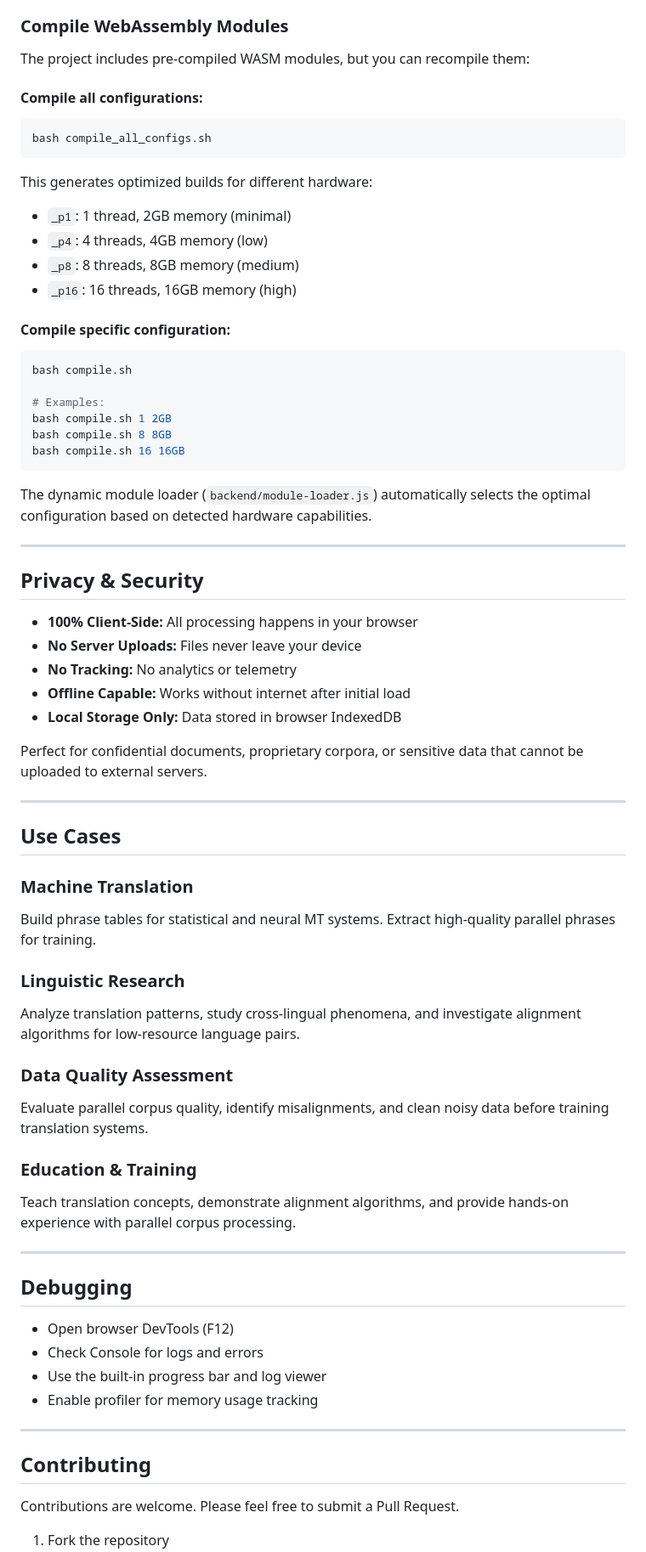
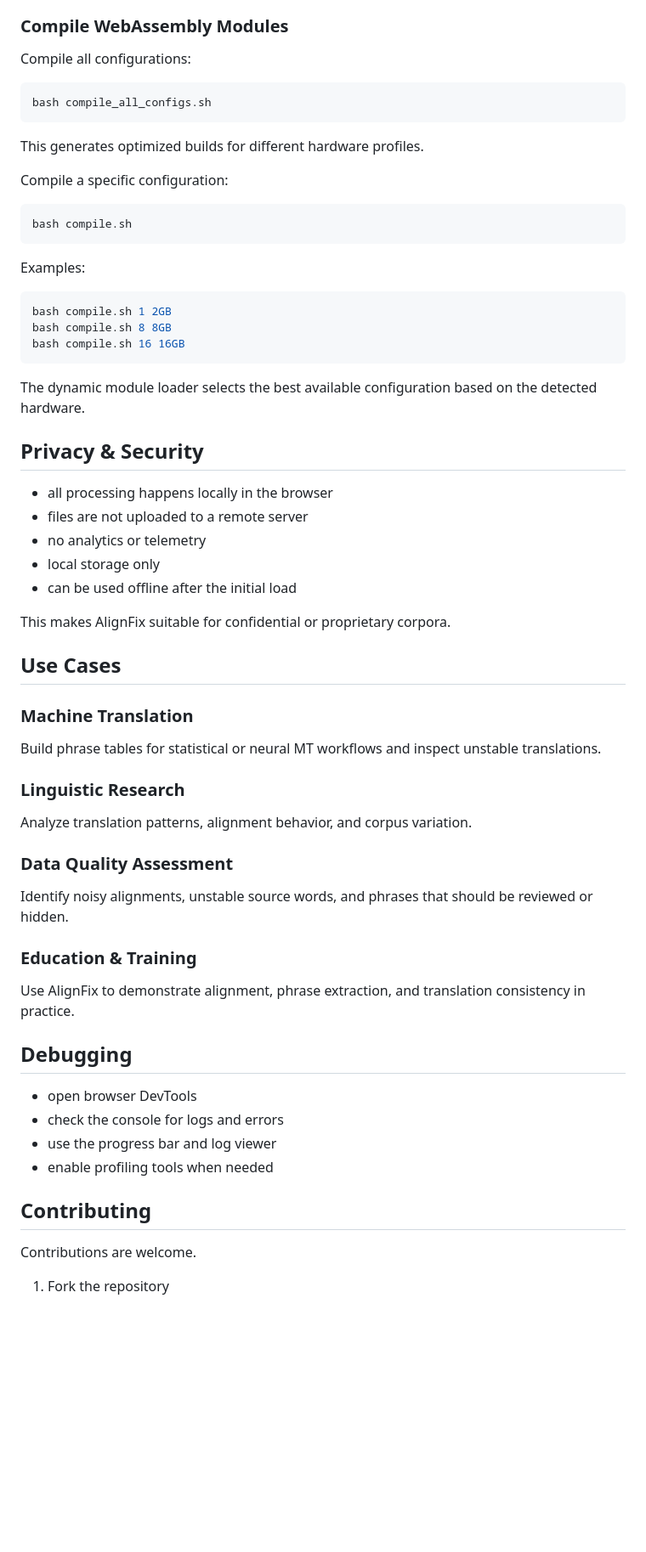
Before and after one commit to robespierreAlgo/alignfixV2, a Markdown page: README.md, the part around one of its changes. Shown at 85% size. Drawn GitHub-style; blank space fills up the shorter version.

````diff
--- a/README.md
+++ b/README.md
@@ -221,79 +227,67 @@ Navigate to `http://127.0.0.1:8000` in your browser.
 
 ### Compile WebAssembly Modules
 
-The project includes pre-compiled WASM modules, but you can recompile them:
-
-#### Compile all configurations:
+Compile all configurations:
 
 ```bash
 bash compile_all_configs.sh
 ```
 
-This generates optimized builds for different hardware:
+This generates optimized builds for different hardware profiles.
 
-- `_p1`: 1 thread, 2GB memory (minimal)
-- `_p4`: 4 threads, 4GB memory (low)
-- `_p8`: 8 threads, 8GB memory (medium)
-- `_p16`: 16 threads, 16GB memory (high)
-
-#### Compile specific configuration:
+Compile a specific configuration:
 
 ```bash
 bash compile.sh
+```
 
-# Examples:
+Examples:
+
+```bash
 bash compile.sh 1 2GB
 bash compile.sh 8 8GB
 bash compile.sh 16 16GB
 ```
 
-The dynamic module loader (`backend/module-loader.js`) automatically selects the optimal configuration based on detected hardware capabilities.
-
----
+The dynamic module loader selects the best available configuration based on the detected hardware.
 
 ## Privacy & Security
 
-- **100% Client-Side:** All processing happens in your browser
-- **No Server Uploads:** Files never leave your device
-- **No Tracking:** No analytics or telemetry
-- **Offline Capable:** Works without internet after initial load
-- **Local Storage Only:** Data stored in browser IndexedDB
+- all processing happens locally in the browser
+- files are not uploaded to a remote server
+- no analytics or telemetry
+- local storage only
+- can be used offline after the initial load
 
-Perfect for confidential documents, proprietary corpora, or sensitive data that cannot be uploaded to external servers.
-
----
+This makes AlignFix suitable for confidential or proprietary corpora.
 
 ## Use Cases
 
 ### Machine Translation
 
-Build phrase tables for statistical and neural MT systems. Extract high-quality parallel phrases for training.
+Build phrase tables for statistical or neural MT workflows and inspect unstable translations.
 
 ### Linguistic Research
 
-Analyze translation patterns, study cross-lingual phenomena, and investigate alignment algorithms for low-resource language pairs.
+Analyze translation patterns, alignment behavior, and corpus variation.
 
 ### Data Quality Assessment
 
-Evaluate parallel corpus quality, identify misalignments, and clean noisy data before training translation systems.
+Identify noisy alignments, unstable source words, and phrases that should be reviewed or hidden.
 
 ### Education & Training
 
-Teach translation concepts, demonstrate alignment algorithms, and provide hands-on experience with parallel corpus processing.
-
----
+Use AlignFix to demonstrate alignment, phrase extraction, and translation consistency in practice.
 
 ## Debugging
 
-- Open browser DevTools (F12)
-- Check Console for logs and errors
-- Use the built-in progress bar and log viewer
-- Enable profiler for memory usage tracking
-
----
+- open browser DevTools
+- check the console for logs and errors
+- use the progress bar and log viewer
+- enable profiling tools when needed
 
 ## Contributing
 
-Contributions are welcome. Please feel free to submit a Pull Request.
+Contributions are welcome.
 
 1. Fork the repository
````
Also changed, not shown: other parts of README.md (+111 -111 lines).
